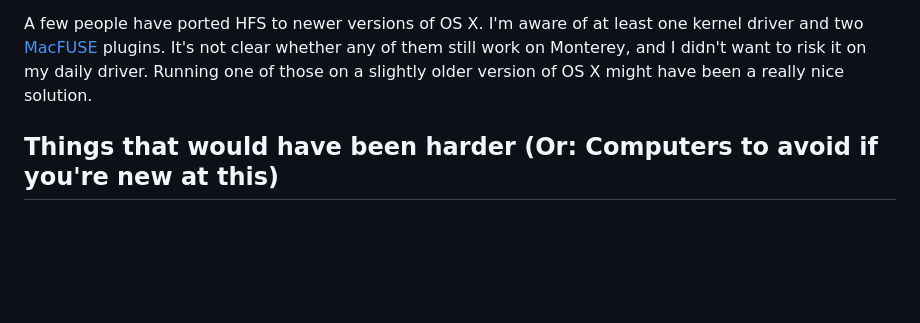
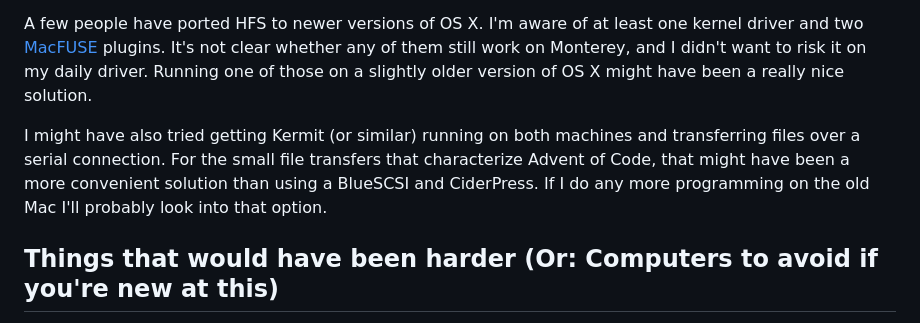
Before and after one commit to sgravrock/adventofcode, a Markdown page: 2022/pascal/FILE-TRANSFER.md, the part around the change. GitHub-like rendering; blank space fills up the shorter version.

Commit message:
Serial option

```diff
--- a/2022/pascal/FILE-TRANSFER.md
+++ b/2022/pascal/FILE-TRANSFER.md
@@ -284,6 +284,12 @@ not clear whether any of them still work on Monterey, and I didn't want to risk
 it on my daily driver. Running one of those on a slightly older version of OS X
 might have been a really nice solution.
 
+I might have also tried getting Kermit (or similar) running on both machines and
+transferring files over a serial connection. For the small file transfers that
+characterize Advent of Code, that might have been a more convenient solution
+than using a BlueSCSI and CiderPress. If I do any more programming on the old Mac
+I'll probably look into that option.
+
 ## Things that would have been harder (Or: Computers to avoid if you're new at this)
 
 The 400k and 800k floppy disks used by *really* old Macs are physically
```
